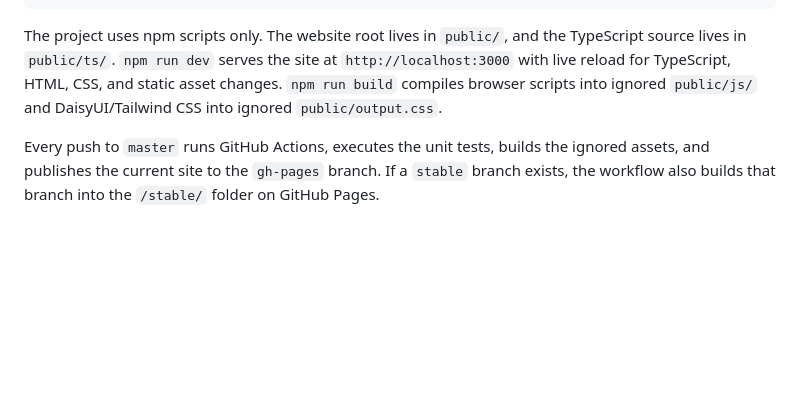
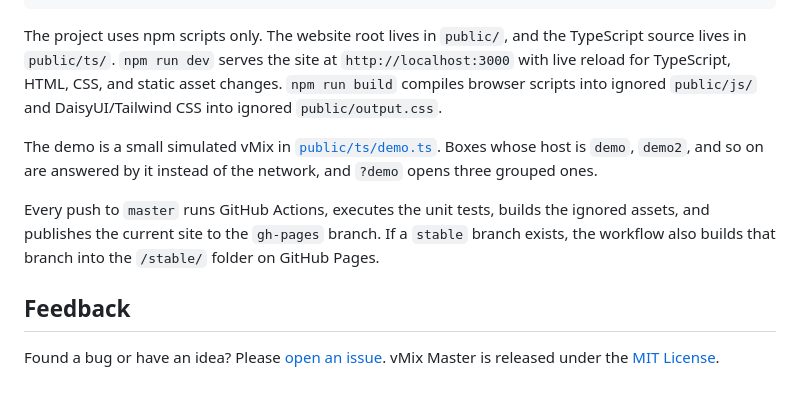
Before and after one commit to live-miracles/vmix-master, a Markdown page: README.md, the part around one of its changes. Rendered like a GitHub page; blank space fills up the shorter version.

```diff
--- a/README.md
+++ b/README.md
@@ -60,4 +91,10 @@ npm run format:check
 
 The project uses npm scripts only. The website root lives in `public/`, and the TypeScript source lives in `public/ts/`. `npm run dev` serves the site at `http://localhost:3000` with live reload for TypeScript, HTML, CSS, and static asset changes. `npm run build` compiles browser scripts into ignored `public/js/` and DaisyUI/Tailwind CSS into ignored `public/output.css`.
 
+The demo is a small simulated vMix in [`public/ts/demo.ts`](public/ts/demo.ts). Boxes whose host is `demo`, `demo2`, and so on are answered by it instead of the network, and `?demo` opens three grouped ones.
+
 Every push to `master` runs GitHub Actions, executes the unit tests, builds the ignored assets, and publishes the current site to the `gh-pages` branch. If a `stable` branch exists, the workflow also builds that branch into the `/stable/` folder on GitHub Pages.
+
+## Feedback
+
+Found a bug or have an idea? Please [open an issue](https://github.com/live-miracles/vmix-master/issues). vMix Master is released under the [MIT License](LICENSE).
```
Also changed, not shown: other parts of README.md (+44 -13 lines), docs/demo.gif (added), docs/mobile.png (added), docs/screenshot.png (added).
